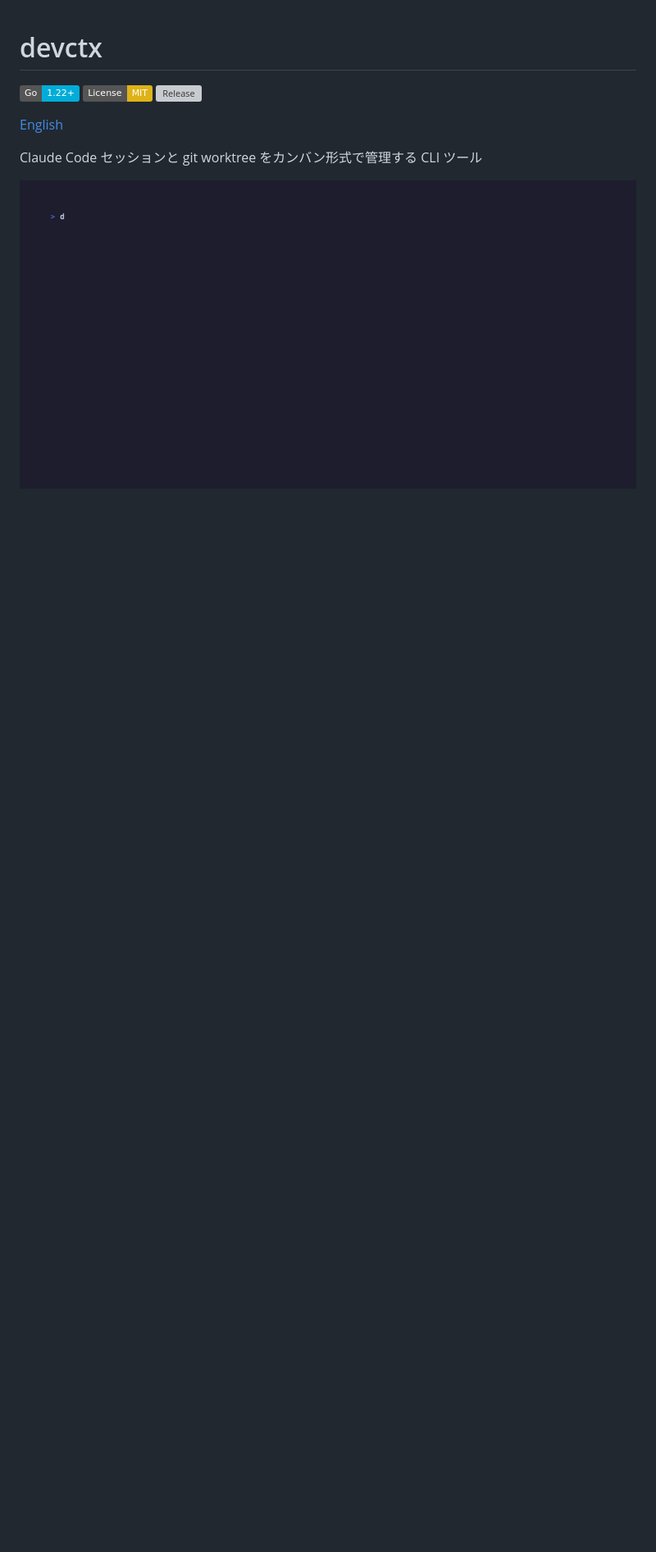
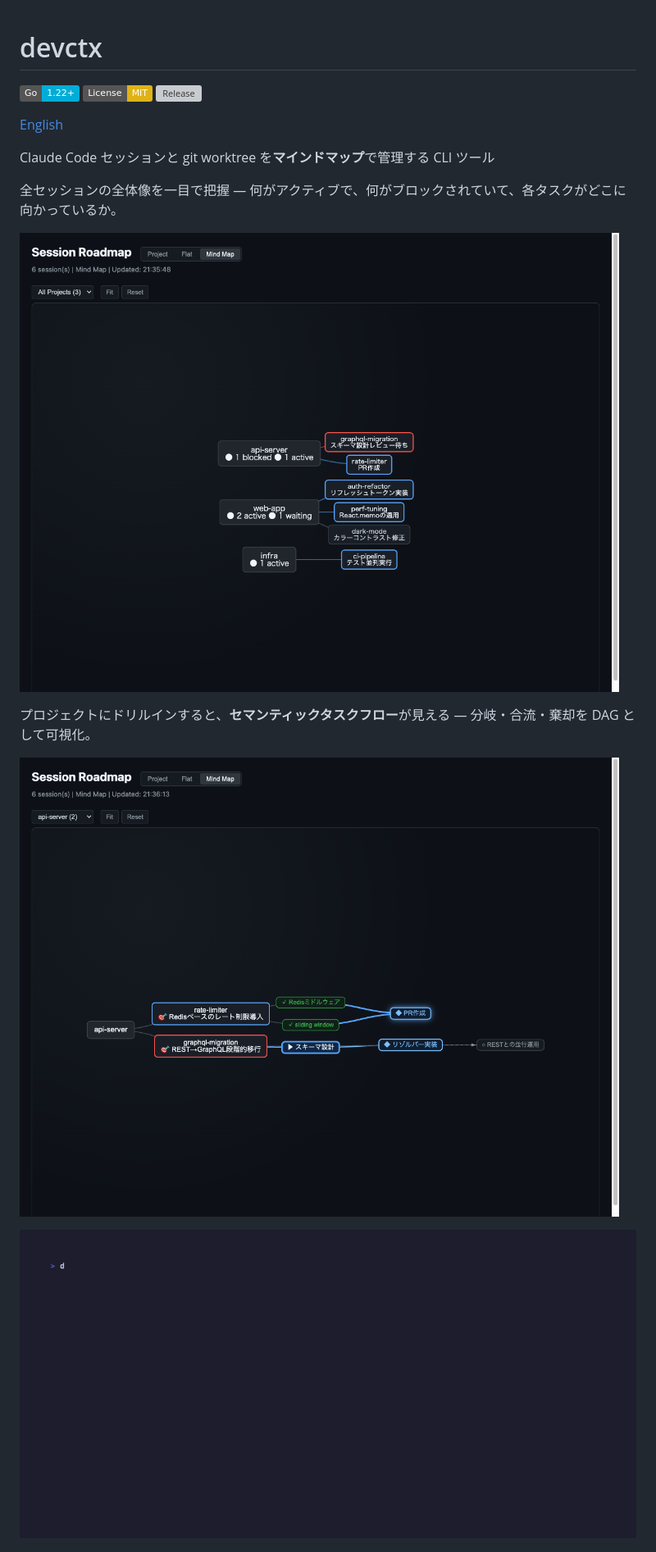
Before and after one commit to hiroyannnn/devctx, a Markdown page: README.ja.md, the part around one of its changes. Shown at 82% size. Rendered like a GitHub page; pictures changed too: assets/screenshot-mindmap-all.png, assets/screenshot-mindmap-detail.png; badges without logos; blank space fills up the shorter version; grey boxes are pictures that could not be loaded.

```diff
--- a/README.ja.md
+++ b/README.ja.md
@@ -6,7 +6,15 @@
 
 [English](README.md)
 
-Claude Code セッションと git worktree をカンバン形式で管理する CLI ツール
+Claude Code セッションと git worktree を**マインドマップ**で管理する CLI ツール
+
+全セッションの全体像を一目で把握 — 何がアクティブで、何がブロックされていて、各タスクがどこに向かっているか。
+
+![Mind Map - 全体表示](assets/screenshot-mindmap-all.png)
+
+プロジェクトにドリルインすると、**セマンティックタスクフロー**が見える — 分岐・合流・棄却を DAG として可視化。
+
+![Mind Map - DAG 詳細](assets/screenshot-mindmap-detail.png)
 
 ![devctx list](assets/list.gif)
 
```
Also changed, not shown: other parts of README.ja.md (+4 -7 lines), README.md (+13 -8 lines), assets/screenshot-project.png.
